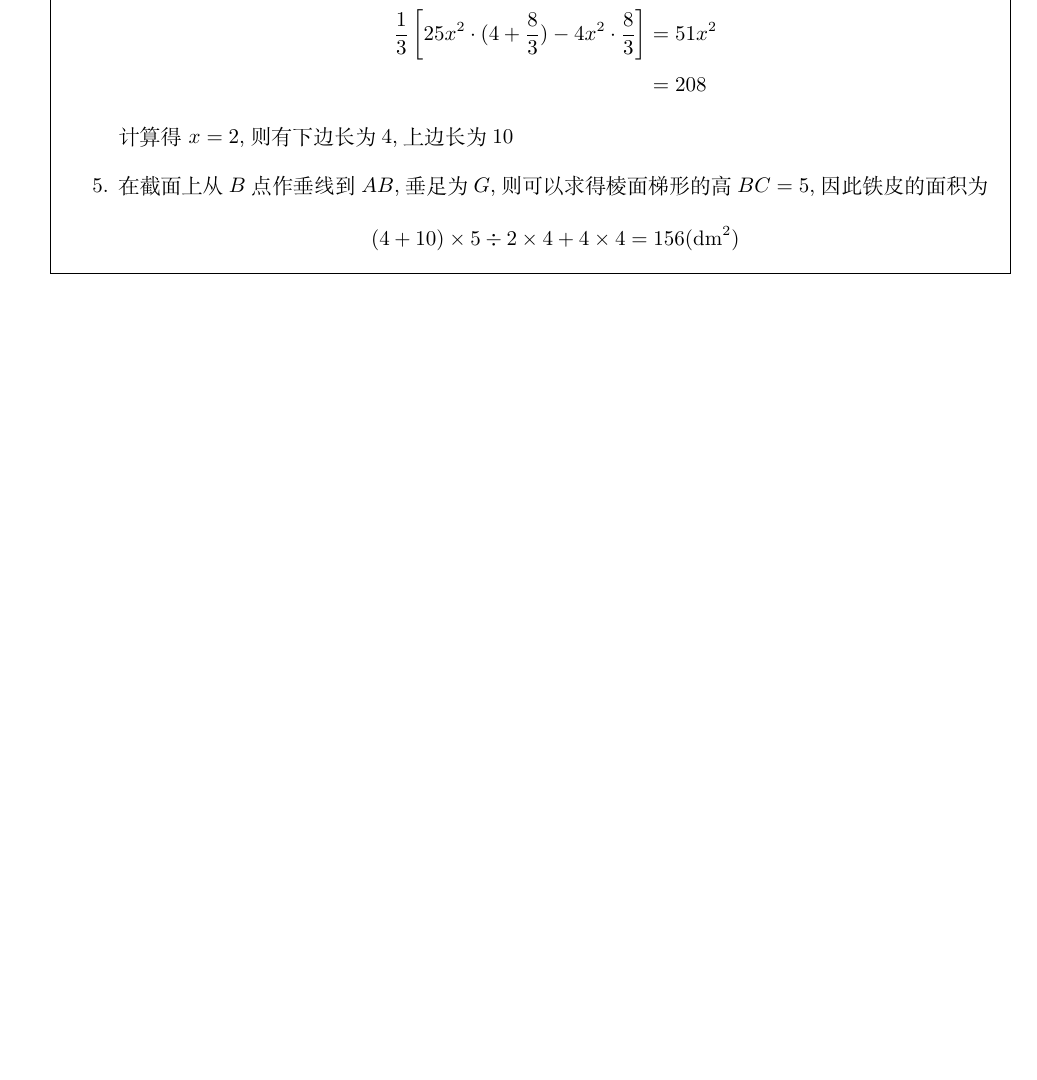
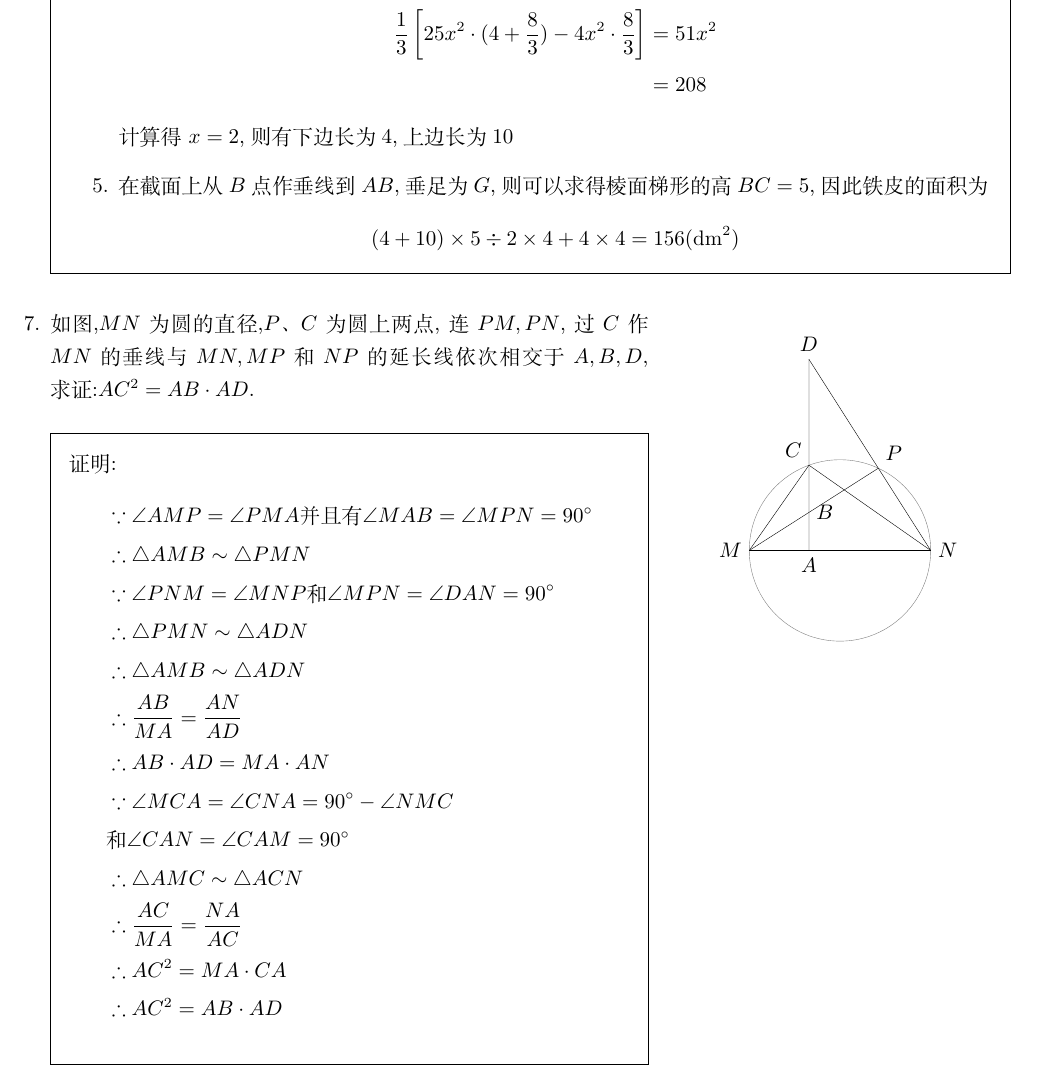
Before and after one commit to daxmate/math, a LaTeX problem sheet (1977hebei/hebei1977.tex, which reads mathheader.tex): part of page 5 of 5, cut so that both start at the same text, the shorter picture padded with empty space. Compiled offline with LuaLaTeX.

Commit message:
2025年01月09日 完成第二题

```diff
--- a/1977hebei/hebei1977.tex
+++ b/1977hebei/hebei1977.tex
@@ -260,8 +260,52 @@
 				= 156 (\text{dm}^2)
 			\end{align*}
 		\end{mathenum}
+	\end{solution}
+	\question
+	\begin{minipage}[t]{.6\textwidth}
+		如图,$MN$为圆的直径,$P$、$C$为圆上两点,连$PM,PN$,过$C$作$MN$的垂线与$MN,MP$和$NP$的延长线依次相交于$A,B,D$,求证:$AC^2=AB\cdot AD.$
+		\renewcommand{\solutiontitle}{证明:}
 
-	\end{solution}
+		\begin{solution}
+			\begin{flalign*}
+				 & \because \angle{AMP} = \angle{PMA} \text{并且有} \angle{MAB} = \angle{MPN} = 90^\circ \\
+				 & \therefore \triangle{AMB} \sim \triangle{PMN}                                         \\
+				 & \because \angle{PNM} = \angle{MNP} \text{和} \angle{MPN} = \angle{DAN} = 90^\circ     \\
+				 & \therefore \triangle{PMN} \sim \triangle{ADN}                                         \\
+				 & \therefore \triangle{AMB} \sim \triangle{ADN}                                         \\
+				 & \therefore \frac{AB}{MA} = \frac{AN}{AD}                                              \\
+				 & \therefore AB\cdot AD = MA \cdot AN                                                   \\
+				 & \because \angle{MCA} = \angle{CNA} = 90^\circ - \angle{NMC}                           \\
+				 & \text{和} \angle{CAN} = \angle{CAM} = 90^\circ                                        \\
+				 & \therefore \triangle{AMC} \sim \triangle{ACN}                                         \\
+				 & \therefore \frac{AC}{MA} = \frac{NA}{AC}                                              \\
+				 & \therefore AC^2 = MA \cdot CA                                                         \\
+				 & \therefore AC^2 = AB \cdot AD
+			\end{flalign*}
+		\end{solution}
+
+		\renewcommand{\solutiontitle}{\textbf{解：}}
+	\end{minipage}\hspace{1cm}
+	\begin{tikzpicture}[baseline=(current bounding box.north), scale=.8]
+		\tkzDefPoints{-2/0/M,0/0/O,2/0/N}
+		\tkzDefPoint(65:2){P}
+		\tkzDefPoint(110:2){C}
+
+		\tkzDefLine[orthogonal=through C](M,N) \tkzGetPoint{x}
+		\tkzInterLL(C,x)(M,N) \tkzGetPoint{A}
+		\tkzInterLL(C,x)(M,P) \tkzGetPoint{B}
+		\tkzInterLL(C,x)(N,P) \tkzGetPoint{D}
+
+		\tkzDrawCircle(O,N)
+		\tkzDrawSegments(M,N M,P A,D N,D C,N M,C)
+		\tkzLabelPoint(A){$A$}
+		\tkzLabelPoint[right](B){$B$}
+		\tkzLabelPoint[above left](C){$C$}
+		\tkzLabelPoint[above](D){$D$}
+		\tkzLabelPoint[left](M){$M$}
+		\tkzLabelPoint[right](N){$N$}
+		\tkzLabelPoint[above right](P){$P$}
+	\end{tikzpicture}
 
 \end{questions}
 
--- a/mathheader.tex
+++ b/mathheader.tex
@@ -4,7 +4,7 @@
 \usepackage{ctex}
 \usepackage{graphicx}
 \usepackage[margin=2cm]{geometry}
-\usepackage{amsmath, amssymb}
+\usepackage{amsmath, amssymb, amsthm}
 \usepackage{csquotes}
 \usepackage{tikz, pgfplots, tikz-3dplot}
 \usepackage[lua]{tkz-euclide}
```
